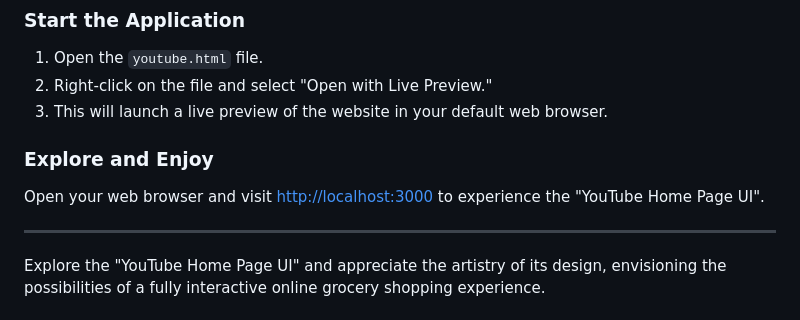
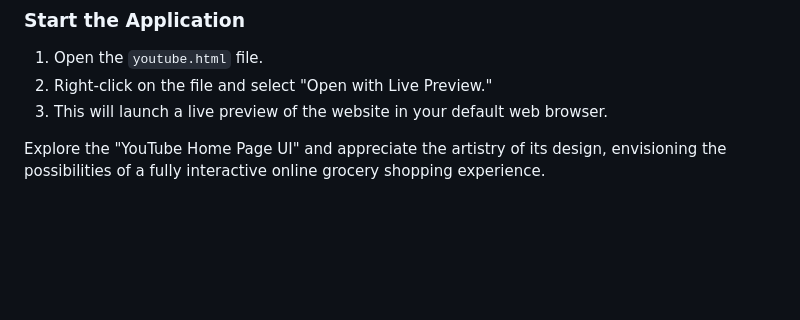
Before and after one commit to KunalSeh/youtube, a Markdown page: README.md, the part around the change. Rendered like a GitHub page; blank space fills up the shorter version.

```diff
--- a/README.md
+++ b/README.md
@@ -26,11 +26,6 @@ The "Simple YouTube Clone" project presents a simplified emulation of the widely
 2. Right-click on the file and select "Open with Live Preview."
 3. This will launch a live preview of the website in your default web browser.
 
-### Explore and Enjoy
-
-Open your web browser and visit [http://localhost:3000](http://localhost:3000) to experience the "YouTube Home Page UI".
-
----
 
 Explore the "YouTube Home Page UI" and appreciate the artistry of its design, envisioning the possibilities of a fully interactive online grocery shopping experience.
 
```
